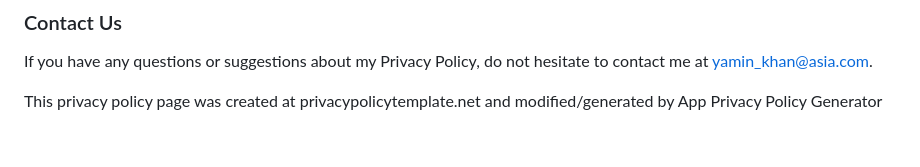
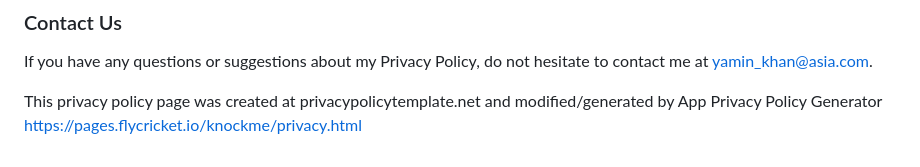
Before and after one commit to Knock-ME/Knock-ME.github.io, a Markdown page: privacy.md, the part around the change. GitHub-like rendering.

```diff
--- a/privacy.md
+++ b/privacy.md
@@ -64,3 +64,4 @@ This policy is effective as of 2022-11-15
 If you have any questions or suggestions about my Privacy Policy, do not hesitate to contact me at yamin_khan@asia.com.
 
 This privacy policy page was created at privacypolicytemplate.net and modified/generated by App Privacy Policy Generator
+https://pages.flycricket.io/knockme/privacy.html
```
